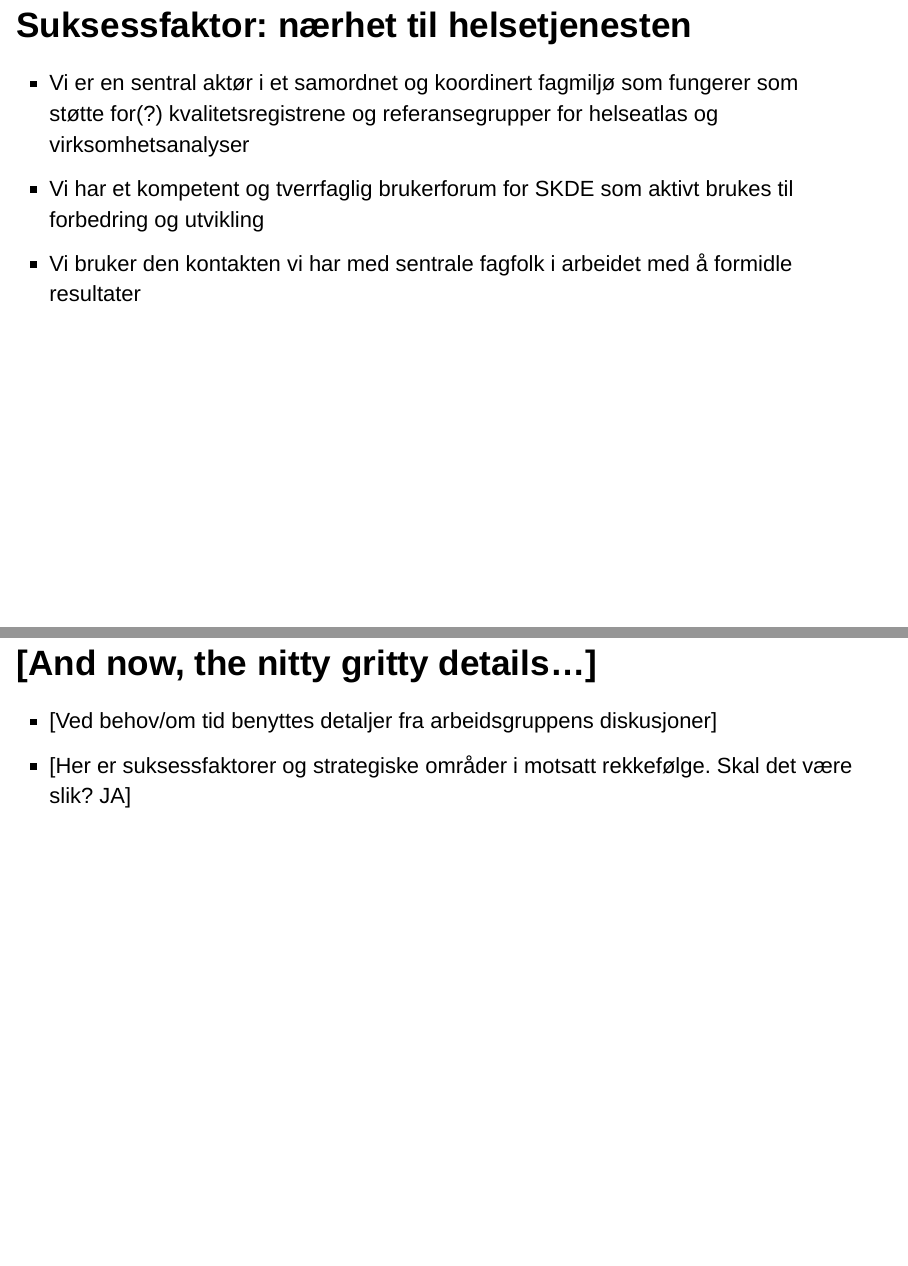
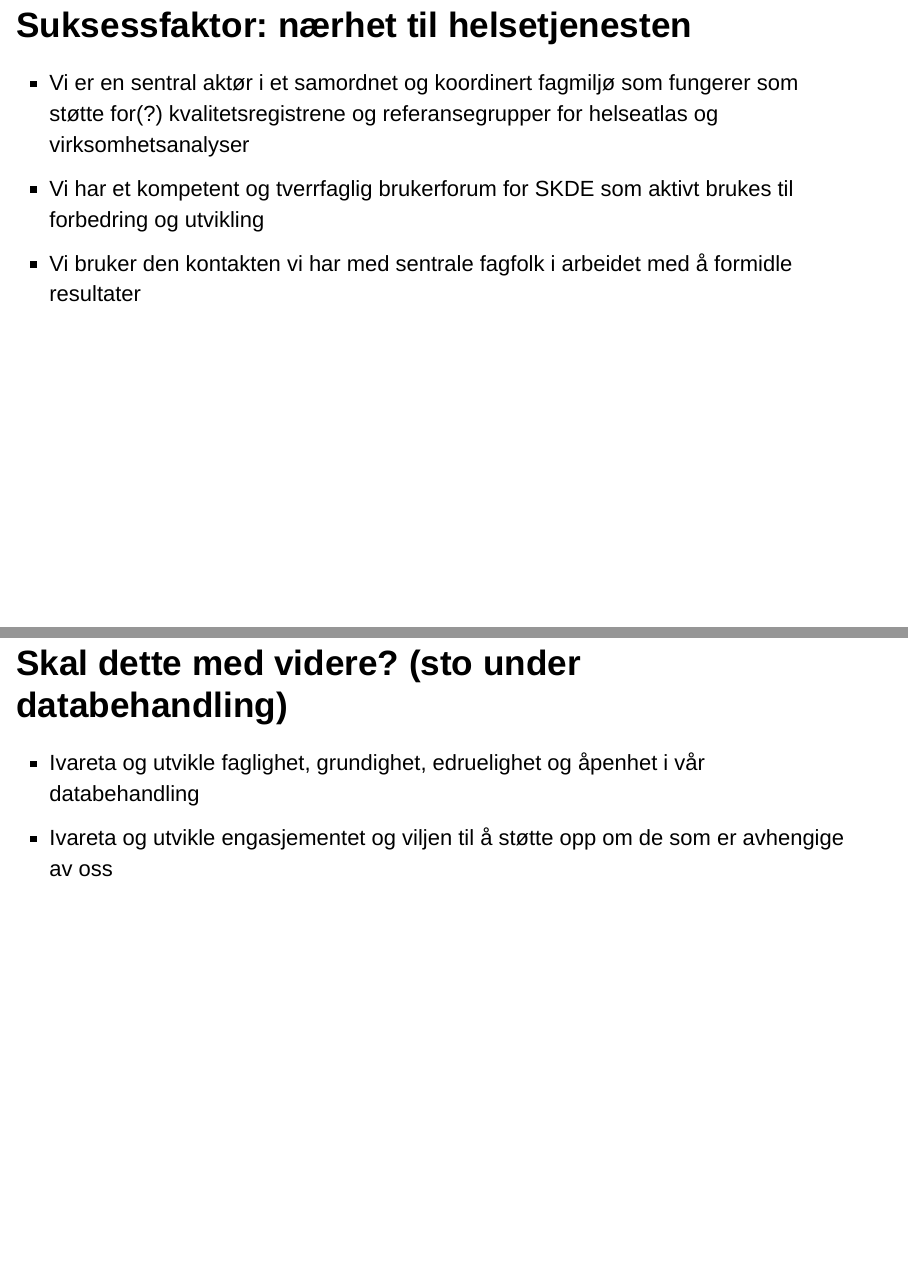
Before and after one commit to areedv/strat, an R Markdown document (inst/pres.Rmd): pages 44 and 45 of 57 before the commit and pages 44 and 45 of 56 after it, joined at a grey line. Rendered offline with R 4.5, knitr and Pandoc, with nearby package versions; drawn as Slidy slides in place of the format the file asks for.

Commit message:
runnaway note

```diff
--- a/inst/pres.Rmd
+++ b/inst/pres.Rmd
@@ -207,15 +207,6 @@ Suksessfaktorer har bare kulepunkter...
 
 
 
-## [And now, the nitty gritty details...]
-
-- [Ved behov/om tid benyttes detaljer fra arbeidsgruppens diskusjoner]
-- [Her er suksessfaktorer og strategiske områder i motsatt rekkefølge. Skal det være slik? JA]
-
-
-
-
-
 ## Skal dette med videre? (sto under databehandling)
 - Ivareta og utvikle faglighet, grundighet, edruelighet og åpenhet  i vår databehandling
 - Ivareta og utvikle engasjementet og viljen til å støtte opp om de som er avhengige av oss
```
